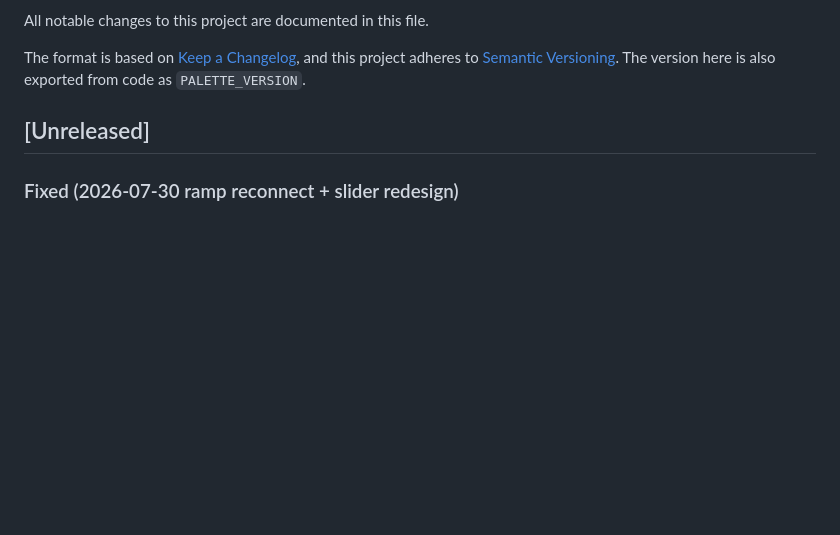
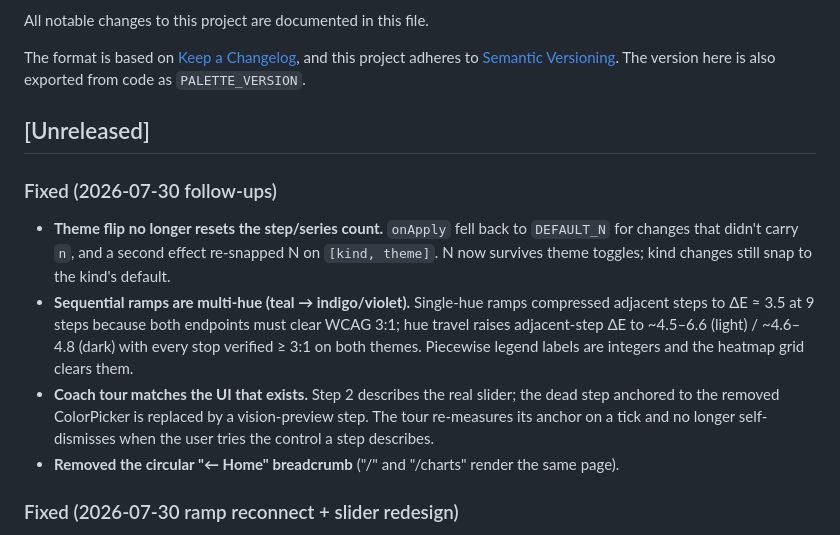
Before and after one commit to socraticstatic/Visualizations, a Markdown page: CHANGELOG.md, the part around the change. Drawn GitHub-style; blank space fills up the shorter version.

Commit message:
docs: changelog entry for theme-N preservation, multi-hue ramps, tour rebuild
Co-Authored-By: Claude Fable 5 <noreply@anthropic.com>

```diff
--- a/CHANGELOG.md
+++ b/CHANGELOG.md
@@ -7,6 +7,12 @@ and this project adheres to [Semantic Versioning](https://semver.org/spec/v2.0.0
 The version here is also exported from code as `PALETTE_VERSION`.
 
 ## [Unreleased]
+
+### Fixed (2026-07-30 follow-ups)
+- **Theme flip no longer resets the step/series count.** `onApply` fell back to `DEFAULT_N` for changes that didn't carry `n`, and a second effect re-snapped N on `[kind, theme]`. N now survives theme toggles; kind changes still snap to the kind's default.
+- **Sequential ramps are multi-hue (teal → indigo/violet).** Single-hue ramps compressed adjacent steps to ΔE ≈ 3.5 at 9 steps because both endpoints must clear WCAG 3:1; hue travel raises adjacent-step ΔE to ~4.5–6.6 (light) / ~4.6–4.8 (dark) with every stop verified ≥ 3:1 on both themes. Piecewise legend labels are integers and the heatmap grid clears them.
+- **Coach tour matches the UI that exists.** Step 2 describes the real slider; the dead step anchored to the removed ColorPicker is replaced by a vision-preview step. The tour re-measures its anchor on a tick and no longer self-dismisses when the user tries the control a step describes.
+- **Removed the circular "← Home" breadcrumb** ("/" and "/charts" render the same page).
 
 ### Fixed (2026-07-30 ramp reconnect + slider redesign)
 - **Ramp steps now visibly drive sequential/diverging charts.** Every seq/div chart except the calendar heatmap used a `type: "continuous"` visualMap: the N slider changed how many ramp stops were *audited*, but the chart rendered a continuous gradient between fixed endpoints — N had no visible effect and the rendered colors were never the audited ones. `buildVisualMap` is now piecewise with exactly N bins, one per audited stop, so the colors on screen ARE the audited colors. The "continuous gradient is not audited" disclosure banner is replaced by an accurate statement of the new behavior, and palette exports now carry the same number of seq/div stops the builder is rendering (was hardcoded 9).
```
